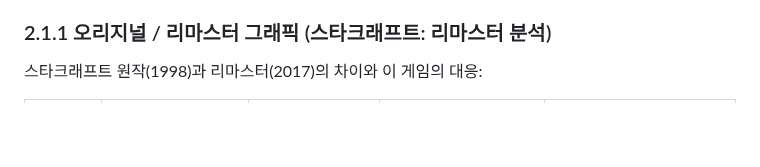
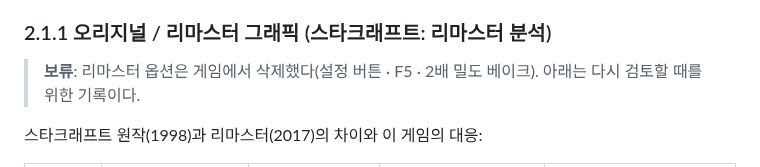
Before and after one commit to Geroroy/Isometric-RPG, a Markdown page: docs/GAME_DESIGN.md, the part around the change. Rendered like a GitHub page; blank space fills up the shorter version.

```diff
--- a/docs/GAME_DESIGN.md
+++ b/docs/GAME_DESIGN.md
@@ -34,6 +34,8 @@
 5. 광선검 날의 시작/끝 같은 **마커 좌표**를 프레임별로 기록해, 런타임에 가산 합성 글로우와 궤적을 그린다.
 
 ### 2.1.1 오리지널 / 리마스터 그래픽 (스타크래프트: 리마스터 분석)
+
+> **보류**: 리마스터 옵션은 게임에서 삭제했다(설정 버튼 · F5 · 2배 밀도 베이크). 아래는 다시 검토할 때를 위한 기록이다.
 
 스타크래프트 원작(1998)과 리마스터(2017)의 차이와 이 게임의 대응:
 
```
Also changed, not shown: README.md (+1 -1 lines), tools/sprites/README.md (+15 -8 lines), docs/review-anakin-model.png, 16 other files.
